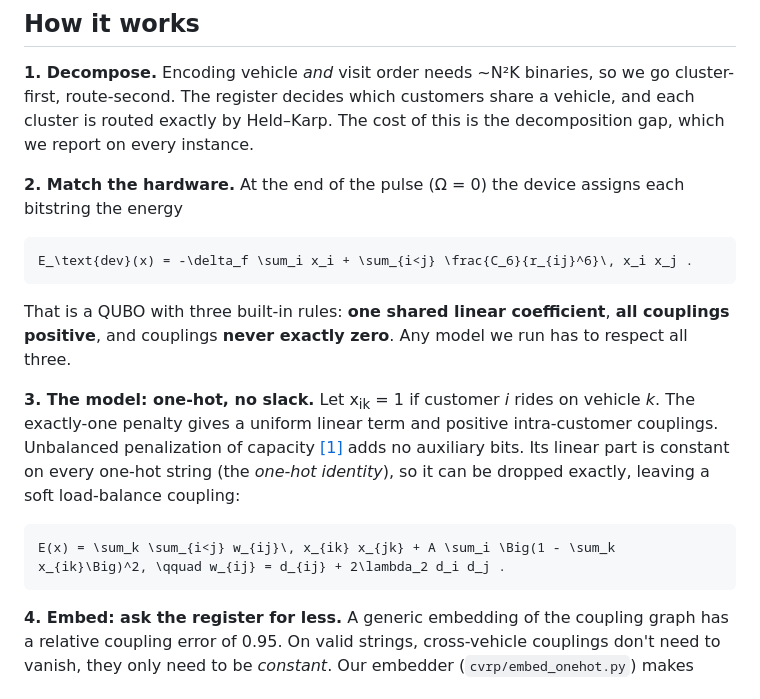
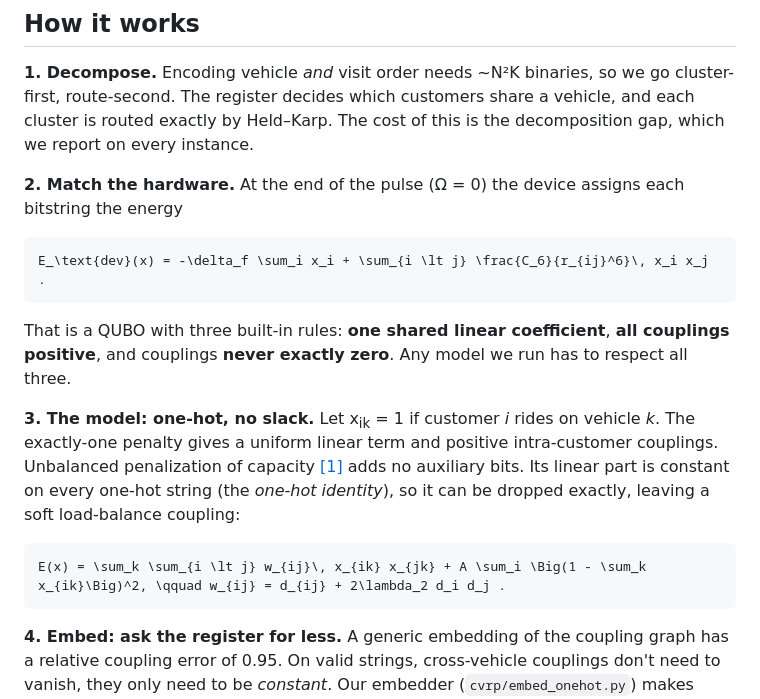
Before and after one commit to lau-darren/DuQuantum_Pasqal_Challenge_Qualies, a Markdown page: README.md, the part around the change. Rendered like a GitHub page.

Commit message:
README: fix math rendering of i<j

````diff
--- a/README.md
+++ b/README.md
@@ -45,7 +45,7 @@ the decomposition gap, which we report on every instance.
 **2. Match the hardware.** At the end of the pulse (Ω = 0) the device assigns each bitstring the energy
 
 ```math
-E_\text{dev}(x) = -\delta_f \sum_i x_i + \sum_{i<j} \frac{C_6}{r_{ij}^6}\, x_i x_j .
+E_\text{dev}(x) = -\delta_f \sum_i x_i + \sum_{i \lt j} \frac{C_6}{r_{ij}^6}\, x_i x_j .
 ```
 
 That is a QUBO with three built-in rules: **one shared linear coefficient**, **all couplings positive**, and couplings
@@ -57,7 +57,7 @@ penalty gives a uniform linear term and positive intra-customer couplings. Unbal
 identity*), so it can be dropped exactly, leaving a soft load-balance coupling:
 
 ```math
-E(x) = \sum_k \sum_{i<j} w_{ij}\, x_{ik} x_{jk} + A \sum_i \Big(1 - \sum_k x_{ik}\Big)^2, \qquad w_{ij} = d_{ij} + 2\lambda_2 d_i d_j .
+E(x) = \sum_k \sum_{i \lt j} w_{ij}\, x_{ik} x_{jk} + A \sum_i \Big(1 - \sum_k x_{ik}\Big)^2, \qquad w_{ij} = d_{ij} + 2\lambda_2 d_i d_j .
 ```
 
 **4. Embed: ask the register for less.** A generic embedding of the coupling graph has a relative coupling error of
````
